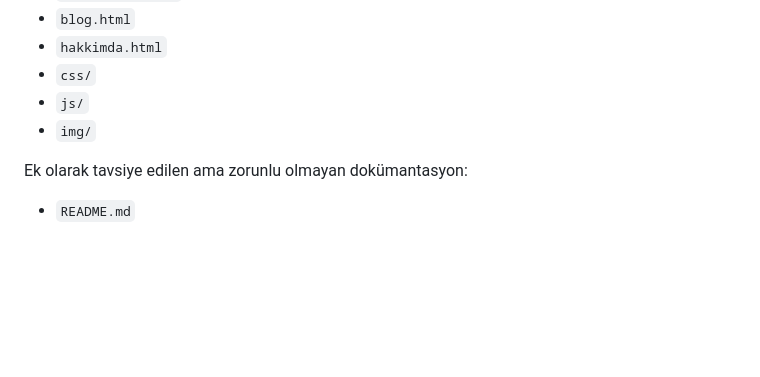
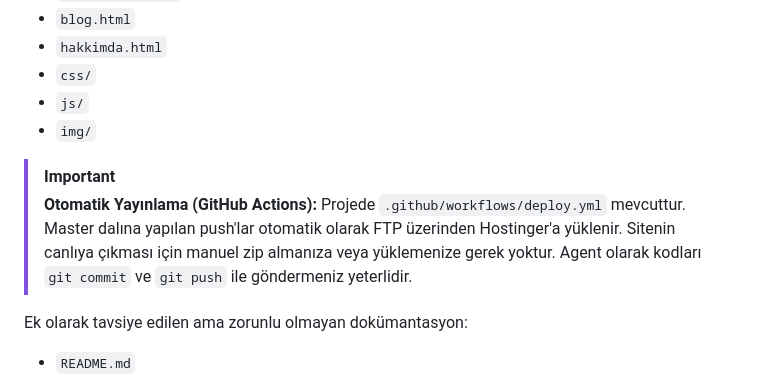
Before and after one commit to Kursatovic/kursatca.com, a Markdown page: LIVE-HANDOFF.md, the part around the change. Drawn GitHub-style; blank space fills up the shorter version.

```diff
--- a/LIVE-HANDOFF.md
+++ b/LIVE-HANDOFF.md
@@ -216,6 +216,10 @@ Statik hosting için aşağıdaki dosya/klasörler gereklidir:
 - `js/`
 - `img/`
 
+> [!IMPORTANT]
+> **Otomatik Yayınlama (GitHub Actions):**
+> Projede `.github/workflows/deploy.yml` mevcuttur. Master dalına yapılan push'lar otomatik olarak FTP üzerinden Hostinger'a yüklenir. Sitenin canlıya çıkması için manuel zip almanıza veya yüklemenize gerek yoktur. Agent olarak kodları `git commit` ve `git push` ile göndermeniz yeterlidir.
+
 Ek olarak tavsiye edilen ama zorunlu olmayan dokümantasyon:
 - `README.md`
 - `mimari-kararlar.md`
```
Also changed, not shown: AGENT-GUIDE.md (+5 -0 lines).
